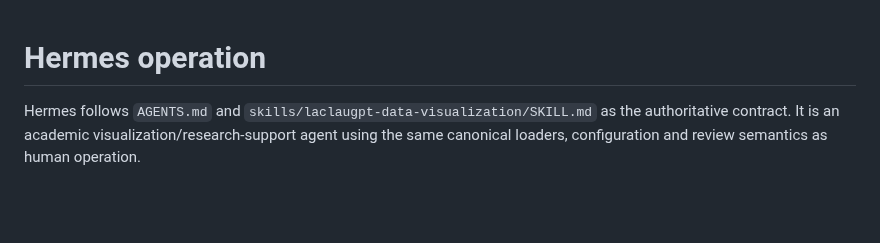
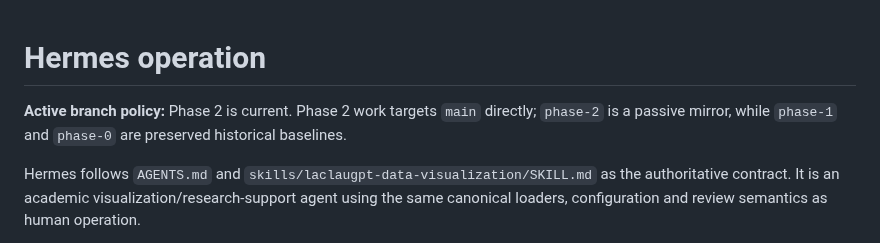
Before and after one commit to TomiToivio/LaclauGPT-Data-Visualization, a Markdown page: HERMES.md, the part around the change. GitHub-like rendering; blank space fills up the shorter version.

Commit message:
docs: align agent guidance with Phase 2 on main

```diff
--- a/HERMES.md
+++ b/HERMES.md
@@ -1,4 +1,6 @@
 # Hermes operation
+
+**Active branch policy:** Phase 2 is current. Phase 2 work targets `main` directly; `phase-2` is a passive mirror, while `phase-1` and `phase-0` are preserved historical baselines.
 
 Hermes follows `AGENTS.md` and `skills/laclaugpt-data-visualization/SKILL.md` as the authoritative contract. It is an academic visualization/research-support agent using the same canonical loaders, configuration and review semantics as human operation.
 
```
